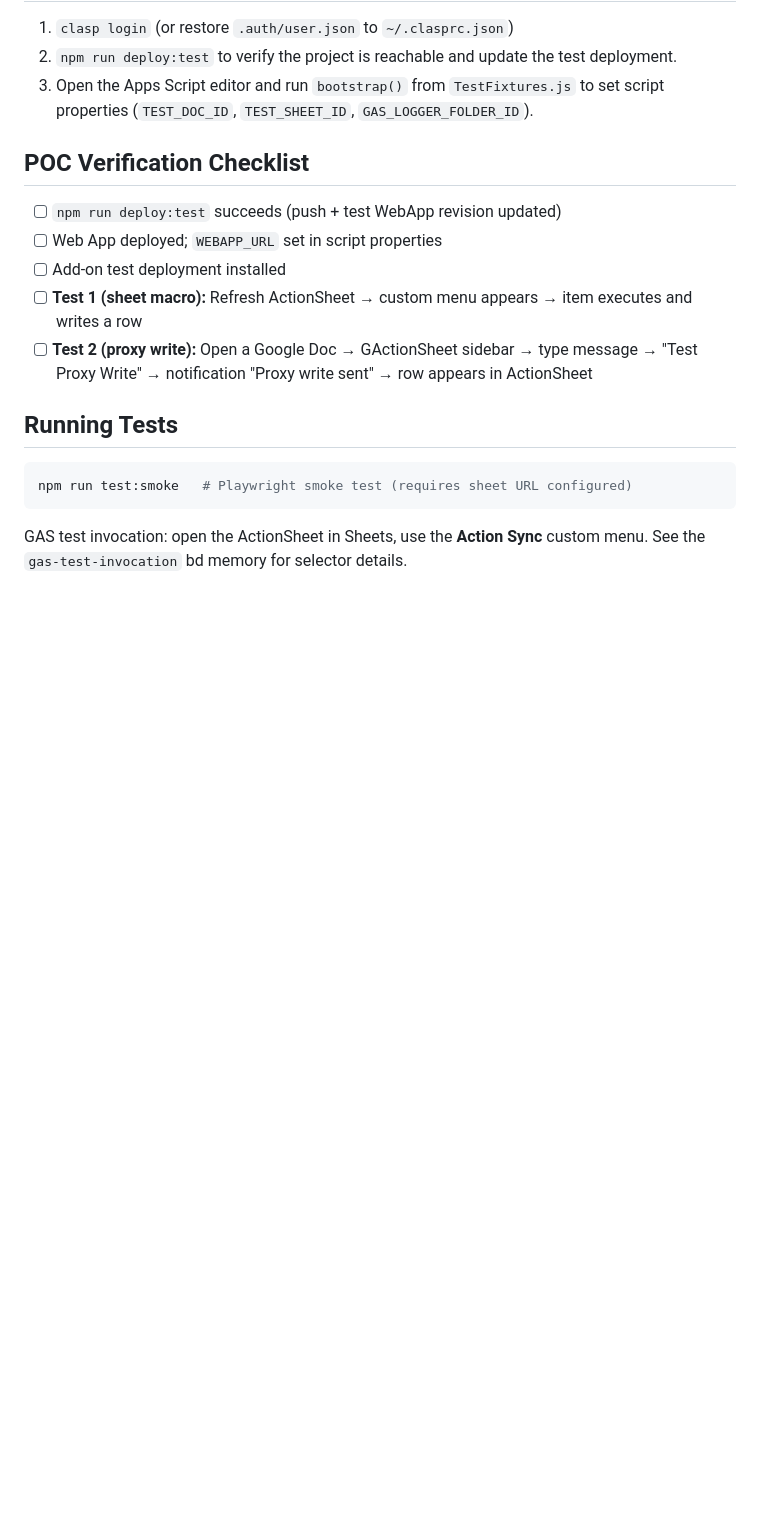
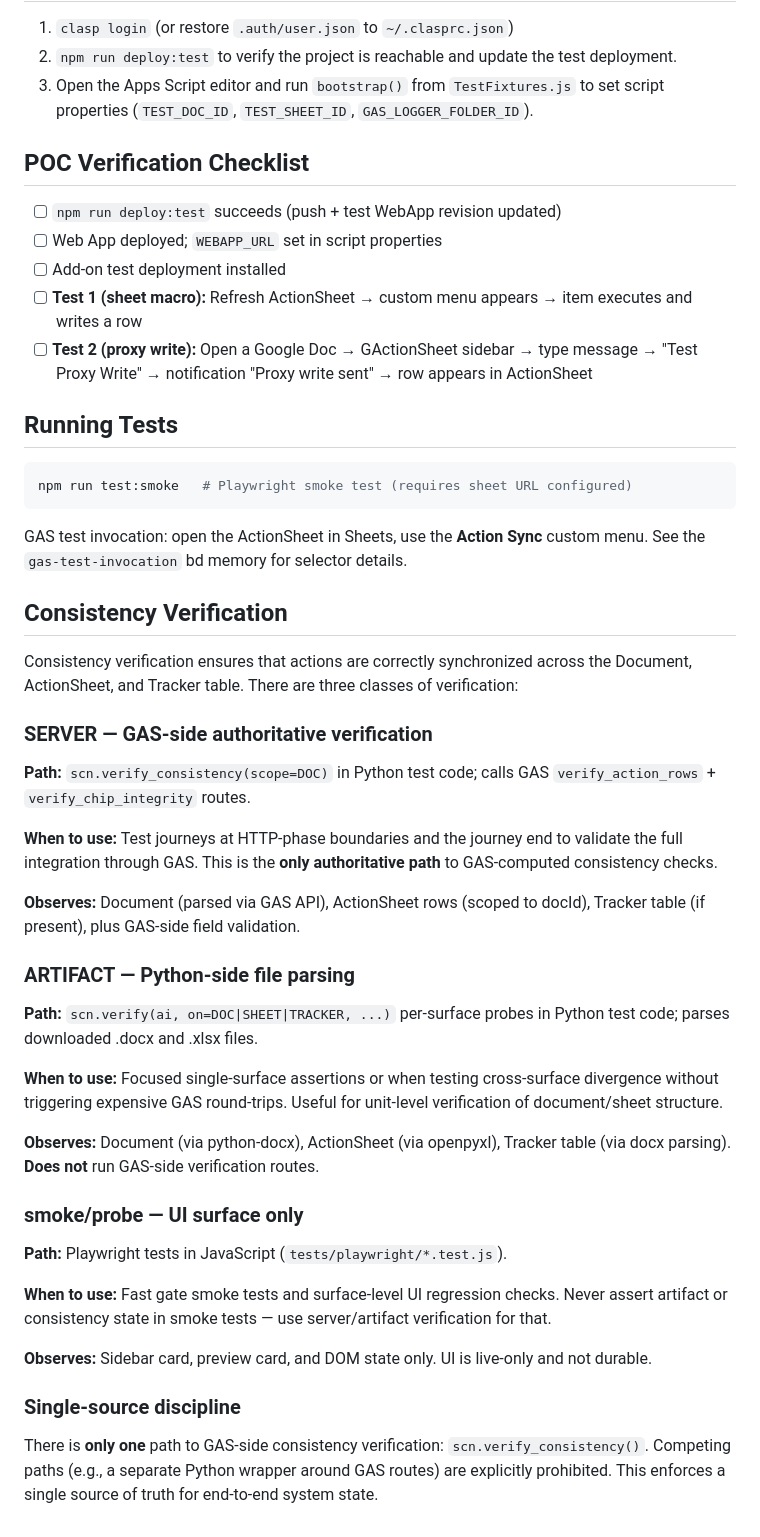
Before and after one commit to stuartdonaldson/GActionSheet, a Markdown page: OPERATIONS.md, the part around the change. Rendered like a GitHub page; blank space fills up the shorter version.

```diff
--- a/OPERATIONS.md
+++ b/OPERATIONS.md
@@ -120,3 +120,35 @@ npm run test:smoke   # Playwright smoke test (requires sheet URL configured)
 
 GAS test invocation: open the ActionSheet in Sheets, use the **Action Sync**
 custom menu. See the `gas-test-invocation` bd memory for selector details.
+
+## Consistency Verification
+
+Consistency verification ensures that actions are correctly synchronized across the Document, ActionSheet, and Tracker table. There are three classes of verification:
+
+### SERVER — GAS-side authoritative verification
+
+**Path:** `scn.verify_consistency(scope=DOC)` in Python test code; calls GAS `verify_action_rows` + `verify_chip_integrity` routes.
+
+**When to use:** Test journeys at HTTP-phase boundaries and the journey end to validate the full integration through GAS. This is the **only authoritative path** to GAS-computed consistency checks.
+
+**Observes:** Document (parsed via GAS API), ActionSheet rows (scoped to docId), Tracker table (if present), plus GAS-side field validation.
+
+### ARTIFACT — Python-side file parsing
+
+**Path:** `scn.verify(ai, on=DOC|SHEET|TRACKER, ...)` per-surface probes in Python test code; parses downloaded .docx and .xlsx files.
+
+**When to use:** Focused single-surface assertions or when testing cross-surface divergence without triggering expensive GAS round-trips. Useful for unit-level verification of document/sheet structure.
+
+**Observes:** Document (via python-docx), ActionSheet (via openpyxl), Tracker table (via docx parsing). **Does not** run GAS-side verification routes.
+
+### smoke/probe — UI surface only
+
+**Path:** Playwright tests in JavaScript (`tests/playwright/*.test.js`).
+
+**When to use:** Fast gate smoke tests and surface-level UI regression checks. Never assert artifact or consistency state in smoke tests — use server/artifact verification for that.
+
+**Observes:** Sidebar card, preview card, and DOM state only. UI is live-only and not durable.
+
+### Single-source discipline
+
+There is **only one** path to GAS-side consistency verification: `scn.verify_consistency()`. Competing paths (e.g., a separate Python wrapper around GAS routes) are explicitly prohibited. This enforces a single source of truth for end-to-end system state.
```
Also changed, not shown: docs/atdd/atdd-lifecycle.md (+24 -2 lines).
